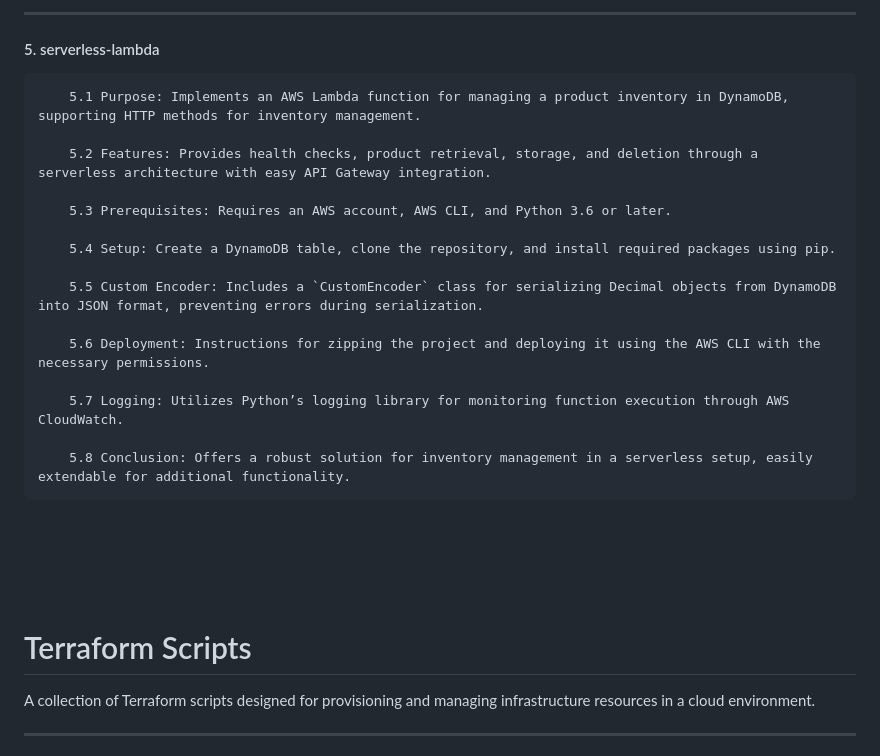
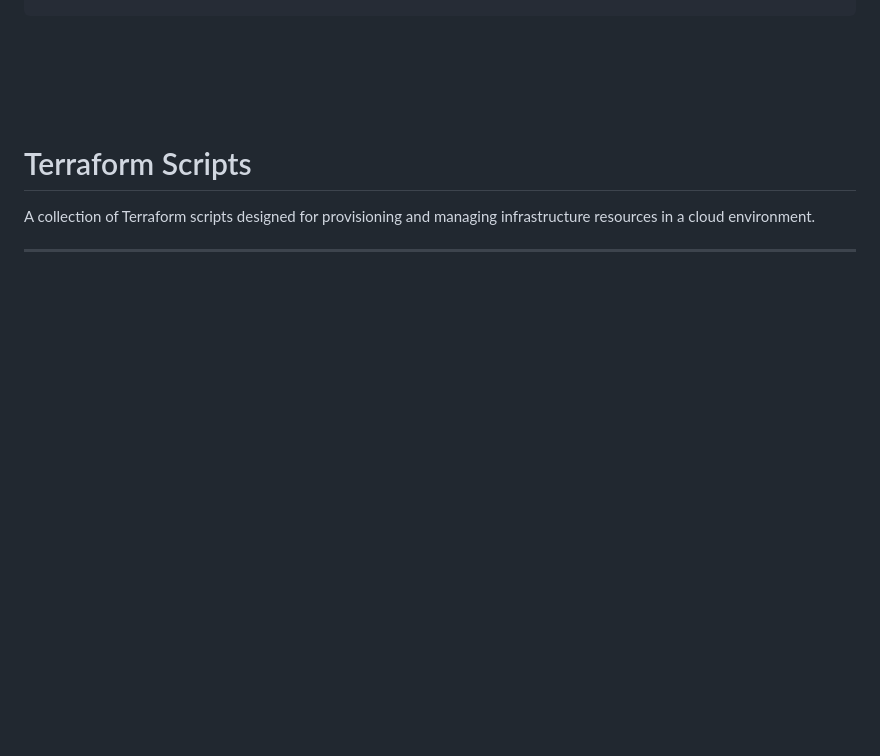
Before and after one commit to rishabh17227/devops_repository, a Markdown page: README.md, the part around one of its changes. Rendered like a GitHub page; blank space fills up the shorter version.

```diff
--- a/README.md
+++ b/README.md
@@ -201,23 +114,3 @@ A collection of Python scripts for various tasks, including AWS configuration an
----
-
-#### 5. serverless-lambda
-
-        5.1 Purpose: Implements an AWS Lambda function for managing a product inventory in DynamoDB, supporting HTTP methods for inventory management.
-
-        5.2 Features: Provides health checks, product retrieval, storage, and deletion through a serverless architecture with easy API Gateway integration.
-
-        5.3 Prerequisites: Requires an AWS account, AWS CLI, and Python 3.6 or later.
-
-        5.4 Setup: Create a DynamoDB table, clone the repository, and install required packages using pip.
-
-        5.5 Custom Encoder: Includes a `CustomEncoder` class for serializing Decimal objects from DynamoDB into JSON format, preventing errors during serialization.
-
-        5.6 Deployment: Instructions for zipping the project and deploying it using the AWS CLI with the necessary permissions.
-
-        5.7 Logging: Utilizes Python’s logging library for monitoring function execution through AWS CloudWatch.
-
-        5.8 Conclusion: Offers a robust solution for inventory management in a serverless setup, easily extendable for additional functionality.
-
 
 
 <br><br><br><br>
```
Also changed, not shown: other parts of README.md (+2 -89 lines).
